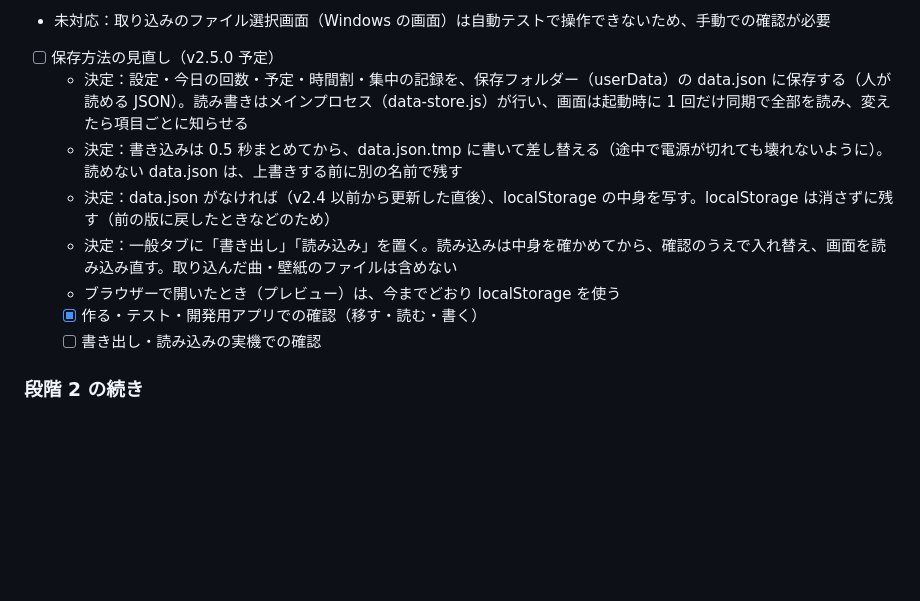
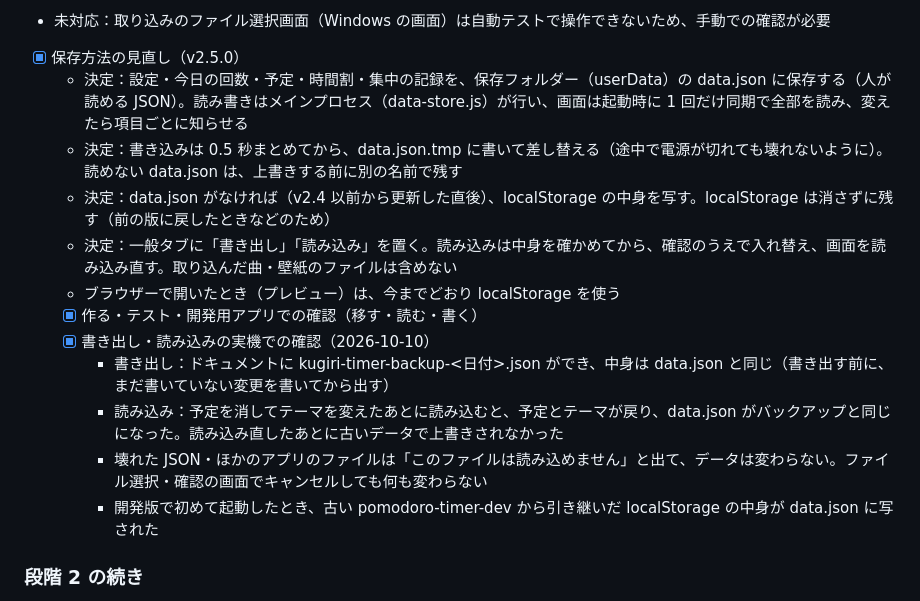
Before and after one commit to marusako/kugiri-timer, a Markdown page: ROADMAP.md, the part around the change. Drawn GitHub-style; blank space fills up the shorter version.

Commit message:
Mark export/import as checked in the real app
Co-Authored-By: Claude Opus 5.5 <noreply@anthropic.com>

```diff
--- a/ROADMAP.md
+++ b/ROADMAP.md
@@ -50,14 +50,18 @@
 - [x] 見出し・ボタン・ラベルを英語にする（通知や案内などの文章は日本語のまま）
 - [x] 設定を画面全体のパネル（Timer / Sound / Appearance のタブ）にする。段階 1 で気づいた、設定欄がウィンドウに収まらない問題も解消
 - 未対応：取り込みのファイル選択画面（Windows の画面）は自動テストで操作できないため、手動での確認が必要
-- [ ] 保存方法の見直し（v2.5.0 予定）
+- [x] 保存方法の見直し（v2.5.0）
   - 決定：設定・今日の回数・予定・時間割・集中の記録を、保存フォルダー（userData）の data.json に保存する（人が読める JSON）。読み書きはメインプロセス（data-store.js）が行い、画面は起動時に 1 回だけ同期で全部を読み、変えたら項目ごとに知らせる
   - 決定：書き込みは 0.5 秒まとめてから、data.json.tmp に書いて差し替える（途中で電源が切れても壊れないように）。読めない data.json は、上書きする前に別の名前で残す
   - 決定：data.json がなければ（v2.4 以前から更新した直後）、localStorage の中身を写す。localStorage は消さずに残す（前の版に戻したときなどのため）
   - 決定：一般タブに「書き出し」「読み込み」を置く。読み込みは中身を確かめてから、確認のうえで入れ替え、画面を読み込み直す。取り込んだ曲・壁紙のファイルは含めない
   - ブラウザーで開いたとき（プレビュー）は、今までどおり localStorage を使う
   - [x] 作る・テスト・開発用アプリでの確認（移す・読む・書く）
-  - [ ] 書き出し・読み込みの実機での確認
+  - [x] 書き出し・読み込みの実機での確認（2026-10-10）
+    - 書き出し：ドキュメントに kugiri-timer-backup-<日付>.json ができ、中身は data.json と同じ（書き出す前に、まだ書いていない変更を書いてから出す）
+    - 読み込み：予定を消してテーマを変えたあとに読み込むと、予定とテーマが戻り、data.json がバックアップと同じになった。読み込み直したあとに古いデータで上書きされなかった
+    - 壊れた JSON・ほかのアプリのファイルは「このファイルは読み込めません」と出て、データは変わらない。ファイル選択・確認の画面でキャンセルしても何も変わらない
+    - 開発版で初めて起動したとき、古い pomodoro-timer-dev から引き継いだ localStorage の中身が data.json に写された
 
 ### 段階 2 の続き
 
```
